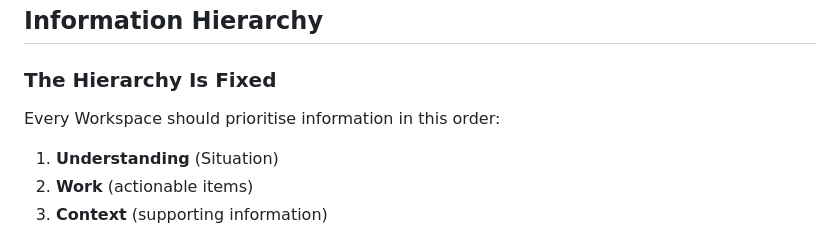
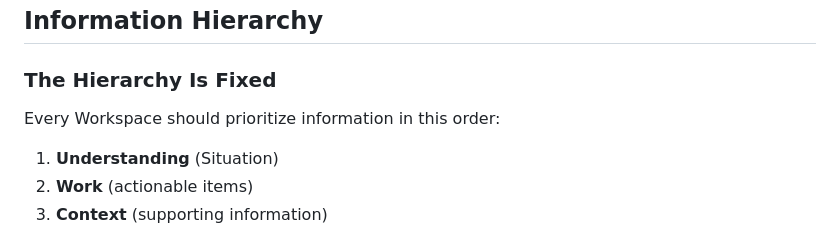
Before and after one commit to alpentind-web/alpentind, a Markdown page: docs/20-business/WORKSPACE_DESIGN_STANDARD.md, the part around one of its changes. Drawn GitHub-style.

```diff
--- a/docs/20-business/WORKSPACE_DESIGN_STANDARD.md
+++ b/docs/20-business/WORKSPACE_DESIGN_STANDARD.md
@@ -304,7 +304,7 @@ Avoid generic toolbars that show all possible actions.
 
 ### The Hierarchy Is Fixed
 
-Every Workspace should prioritise information in this order:
+Every Workspace should prioritize information in this order:
 
 1. **Understanding** (Situation)
 2. **Work** (actionable items)
```
Also changed, not shown: other parts of docs/20-business/WORKSPACE_DESIGN_STANDARD.md (+1 -1 lines).
